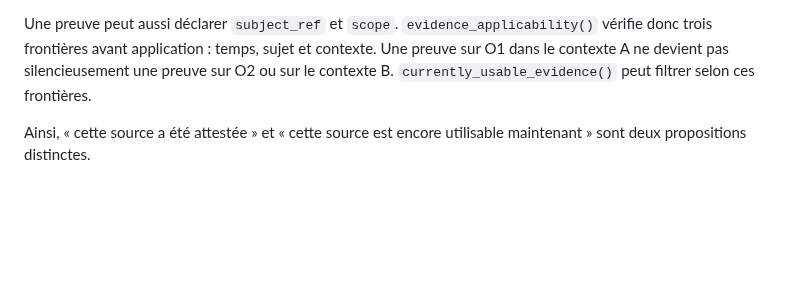
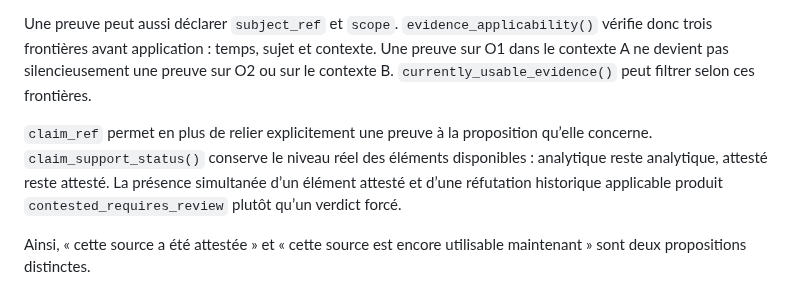
Before and after one commit to talkus/harmonie-libre, a Markdown page: conscience-c/brain/README.md, the part around the change. Drawn GitHub-style; blank space fills up the shorter version.

Commit message:
conscience-c brain: document claim-bound evidence and contested state

```diff
--- a/conscience-c/brain/README.md
+++ b/conscience-c/brain/README.md
@@ -122,6 +122,8 @@ Une preuve peut maintenant distinguer le moment d'enregistrement (`timestamp`),
 
 Une preuve peut aussi déclarer `subject_ref` et `scope`. `evidence_applicability()` vérifie donc trois frontières avant application : temps, sujet et contexte. Une preuve sur O1 dans le contexte A ne devient pas silencieusement une preuve sur O2 ou sur le contexte B. `currently_usable_evidence()` peut filtrer selon ces frontières.
 
+`claim_ref` permet en plus de relier explicitement une preuve à la proposition qu’elle concerne. `claim_support_status()` conserve le niveau réel des éléments disponibles : analytique reste analytique, attesté reste attesté. La présence simultanée d’un élément attesté et d’une réfutation historique applicable produit `contested_requires_review` plutôt qu’un verdict forcé.
+
 Ainsi, « cette source a été attestée » et « cette source est encore utilisable maintenant » sont deux propositions distinctes.
 
 ## Statut du classement d'actions
```
